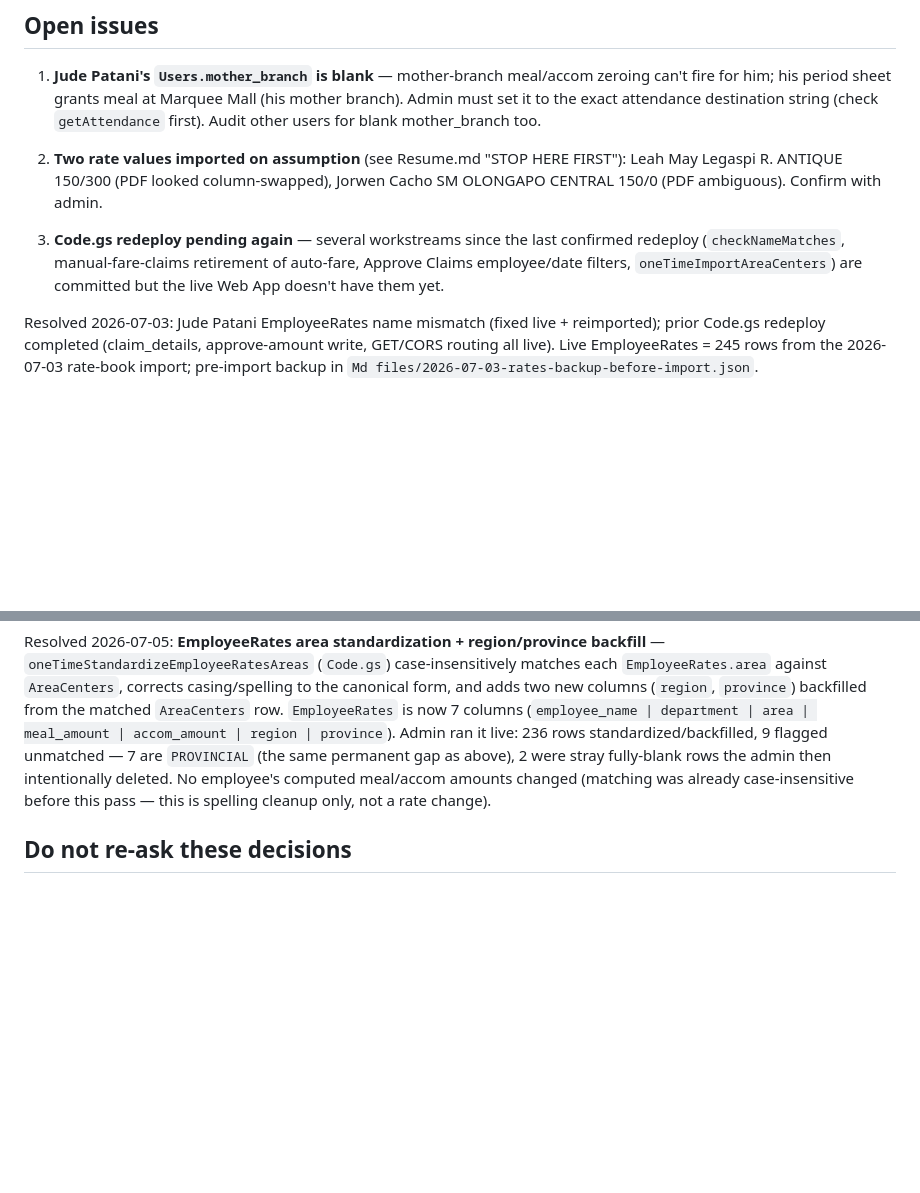
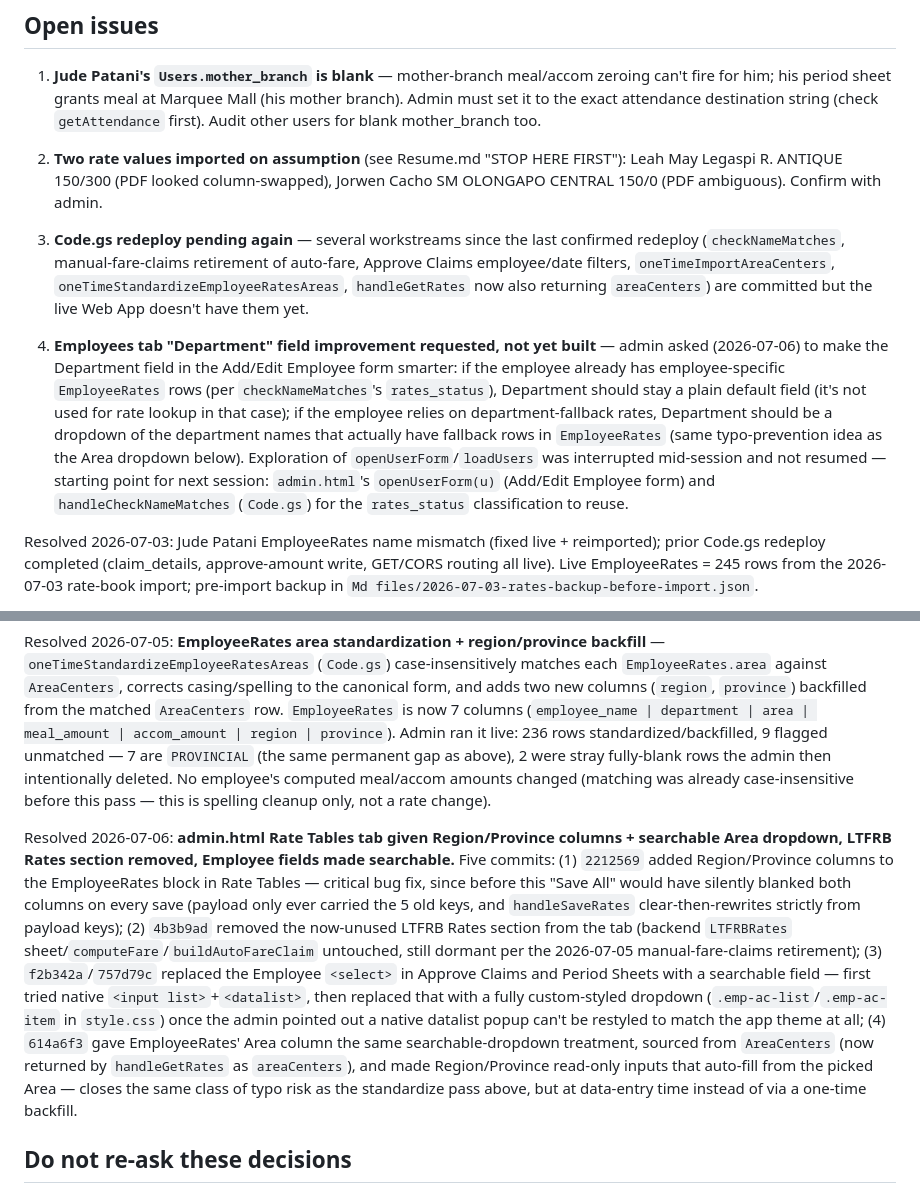
Before and after one commit to photolinepayroll/Timesheet-FieldDuty, a Markdown page: CLAUDE.md, 2 parts joined by grey strips. Rendered like a GitHub page; blank space fills up the shorter version.

```diff
--- a/CLAUDE.md
+++ b/CLAUDE.md
@@ -69,7 +69,9 @@ Pages workflow's built-in concurrency group.
 1. **Jude Patani's `Users.mother_branch` is blank** — mother-branch meal/accom zeroing can't fire for him; his period sheet grants meal at Marquee Mall (his mother branch). Admin must set it to the exact attendance destination string (check `getAttendance` first). Audit other users for blank mother_branch too.
 2. **Two rate values imported on assumption** (see Resume.md "STOP HERE FIRST"): Leah May Legaspi R. ANTIQUE 150/300 (PDF looked column-swapped), Jorwen Cacho SM OLONGAPO CENTRAL 150/0 (PDF ambiguous). Confirm with admin.
 
-3. **Code.gs redeploy pending again** — several workstreams since the last confirmed redeploy (`checkNameMatches`, manual-fare-claims retirement of auto-fare, Approve Claims employee/date filters, `oneTimeImportAreaCenters`) are committed but the live Web App doesn't have them yet.
+3. **Code.gs redeploy pending again** — several workstreams since the last confirmed redeploy (`checkNameMatches`, manual-fare-claims retirement of auto-fare, Approve Claims employee/date filters, `oneTimeImportAreaCenters`, `oneTimeStandardizeEmployeeRatesAreas`, `handleGetRates` now also returning `areaCenters`) are committed but the live Web App doesn't have them yet.
+
+4. **Employees tab "Department" field improvement requested, not yet built** — admin asked (2026-07-06) to make the Department field in the Add/Edit Employee form smarter: if the employee already has employee-specific `EmployeeRates` rows (per `checkNameMatches`'s `rates_status`), Department should stay a plain default field (it's not used for rate lookup in that case); if the employee relies on department-fallback rates, Department should be a dropdown of the department names that actually have fallback rows in `EmployeeRates` (same typo-prevention idea as the Area dropdown below). Exploration of `openUserForm`/`loadUsers` was interrupted mid-session and not resumed — starting point for next session: `admin.html`'s `openUserForm(u)` (Add/Edit Employee form) and `handleCheckNameMatches` (`Code.gs`) for the `rates_status` classification to reuse.
 
 Resolved 2026-07-03: Jude Patani EmployeeRates name mismatch (fixed live + reimported); prior Code.gs redeploy completed (claim_details, approve-amount write, GET/CORS routing all live). Live EmployeeRates = 245 rows from the 2026-07-03 rate-book import; pre-import backup in `Md files/2026-07-03-rates-backup-before-import.json`.
 
@@ -77,6 +79,8 @@ Resolved 2026-07-05: **AreaCenters rows missing for broad area names** — rebui
 
 Resolved 2026-07-05: **EmployeeRates area standardization + region/province backfill** — `oneTimeStandardizeEmployeeRatesAreas` (`Code.gs`) case-insensitively matches each `EmployeeRates.area` against `AreaCenters`, corrects casing/spelling to the canonical form, and adds two new columns (`region`, `province`) backfilled from the matched `AreaCenters` row. `EmployeeRates` is now 7 columns (`employee_name | department | area | meal_amount | accom_amount | region | province`). Admin ran it live: 236 rows standardized/backfilled, 9 flagged unmatched — 7 are `PROVINCIAL` (the same permanent gap as above), 2 were stray fully-blank rows the admin then intentionally deleted. No employee's computed meal/accom amounts changed (matching was already case-insensitive before this pass — this is spelling cleanup only, not a rate change).
 
+Resolved 2026-07-06: **admin.html Rate Tables tab given Region/Province columns + searchable Area dropdown, LTFRB Rates section removed, Employee fields made searchable.** Five commits: (1) `2212569` added Region/Province columns to the EmployeeRates block in Rate Tables — critical bug fix, since before this "Save All" would have silently blanked both columns on every save (payload only ever carried the 5 old keys, and `handleSaveRates` clear-then-rewrites strictly from payload keys); (2) `4b3b9ad` removed the now-unused LTFRB Rates section from the tab (backend `LTFRBRates` sheet/`computeFare`/`buildAutoFareClaim` untouched, still dormant per the 2026-07-05 manual-fare-claims retirement); (3) `f2b342a`/`757d79c` replaced the Employee `<select>` in Approve Claims and Period Sheets with a searchable field — first tried native `<input list>`+`<datalist>`, then replaced that with a fully custom-styled dropdown (`.emp-ac-list`/`.emp-ac-item` in `style.css`) once the admin pointed out a native datalist popup can't be restyled to match the app theme at all; (4) `614a6f3` gave EmployeeRates' Area column the same searchable-dropdown treatment, sourced from `AreaCenters` (now returned by `handleGetRates` as `areaCenters`), and made Region/Province read-only inputs that auto-fill from the picked Area — closes the same class of typo risk as the standardize pass above, but at data-entry time instead of via a one-time backfill.
+
 ## Do not re-ask these decisions
 
 See `Resume.md` → "Admin/product decisions confirmed" sections for the full list.
```
Also changed, not shown: Resume.md (+44 -0 lines).
